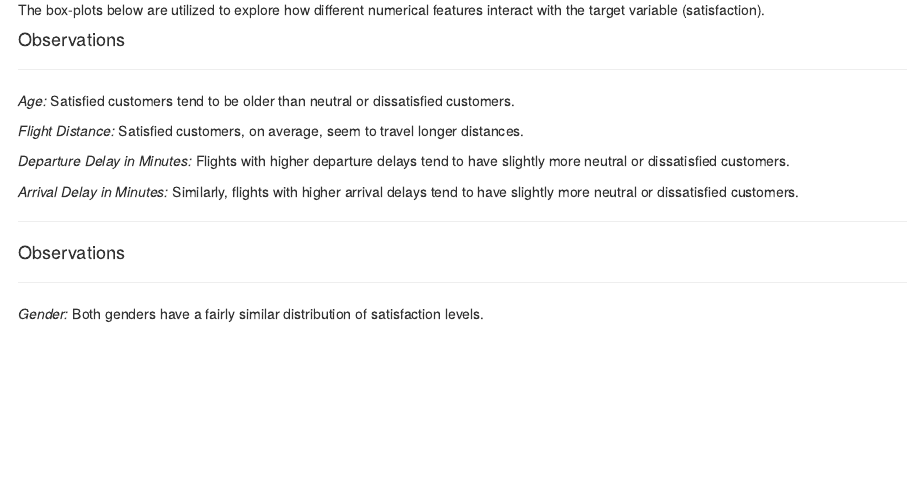
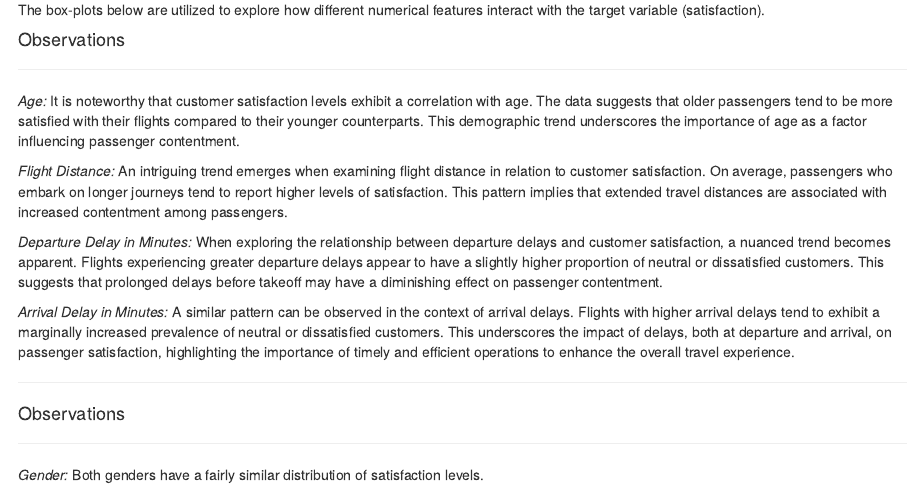
Before and after one commit to parv-bhargava/DATS_6101_13_mid_term_project, an R Markdown document (R Scripts/final_script.Rmd): the page in a window 1100 px wide, from 5010 px down. Rendered offline with R 4.5, knitr and Pandoc, with nearby package versions; the code chunks are not run, so their results and figures are left out; drawn as R Markdown's standard HTML page in place of the format the file asks for.

Commit message:
Update final_script.Rmd
Updated the boxplots observations for better understanding

```diff
--- a/R Scripts/final_script.Rmd
+++ b/R Scripts/final_script.Rmd
@@ -507,13 +507,13 @@ grid.arrange(grobs = boxplot_list, ncol = 2)
 
 ***
 
-*Age:* Satisfied customers tend to be older than neutral or dissatisfied customers.
+*Age:* It is noteworthy that customer satisfaction levels exhibit a correlation with age. The data suggests that older passengers tend to be more satisfied with their flights compared to their younger counterparts. This demographic trend underscores the importance of age as a factor influencing passenger contentment.
 
-*Flight Distance:* Satisfied customers, on average, seem to travel longer distances.
+*Flight Distance:* An intriguing trend emerges when examining flight distance in relation to customer satisfaction. On average, passengers who embark on longer journeys tend to report higher levels of satisfaction. This pattern implies that extended travel distances are associated with increased contentment among passengers.
 
-*Departure Delay in Minutes:* Flights with higher departure delays tend to have slightly more neutral or dissatisfied customers.
+*Departure Delay in Minutes:* When exploring the relationship between departure delays and customer satisfaction, a nuanced trend becomes apparent. Flights experiencing greater departure delays appear to have a slightly higher proportion of neutral or dissatisfied customers. This suggests that prolonged delays before takeoff may have a diminishing effect on passenger contentment.
 
-*Arrival Delay in Minutes:* Similarly, flights with higher arrival delays tend to have slightly more neutral or dissatisfied customers.
+*Arrival Delay in Minutes:* A similar pattern can be observed in the context of arrival delays. Flights with higher arrival delays tend to exhibit a marginally increased prevalence of neutral or dissatisfied customers. This underscores the impact of delays, both at departure and arrival, on passenger satisfaction, highlighting the importance of timely and efficient operations to enhance the overall travel experience.
 
 ***
 
```
